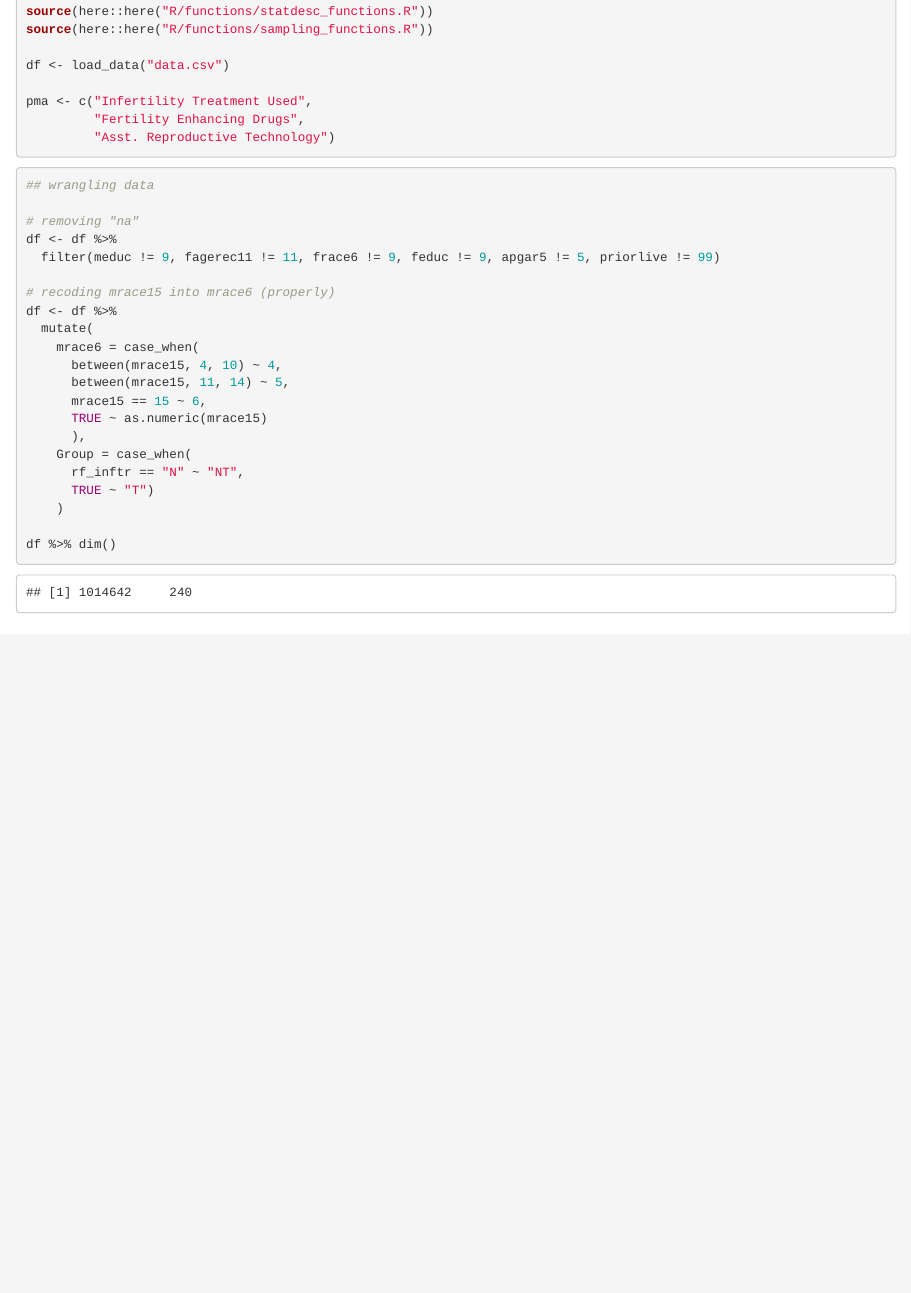
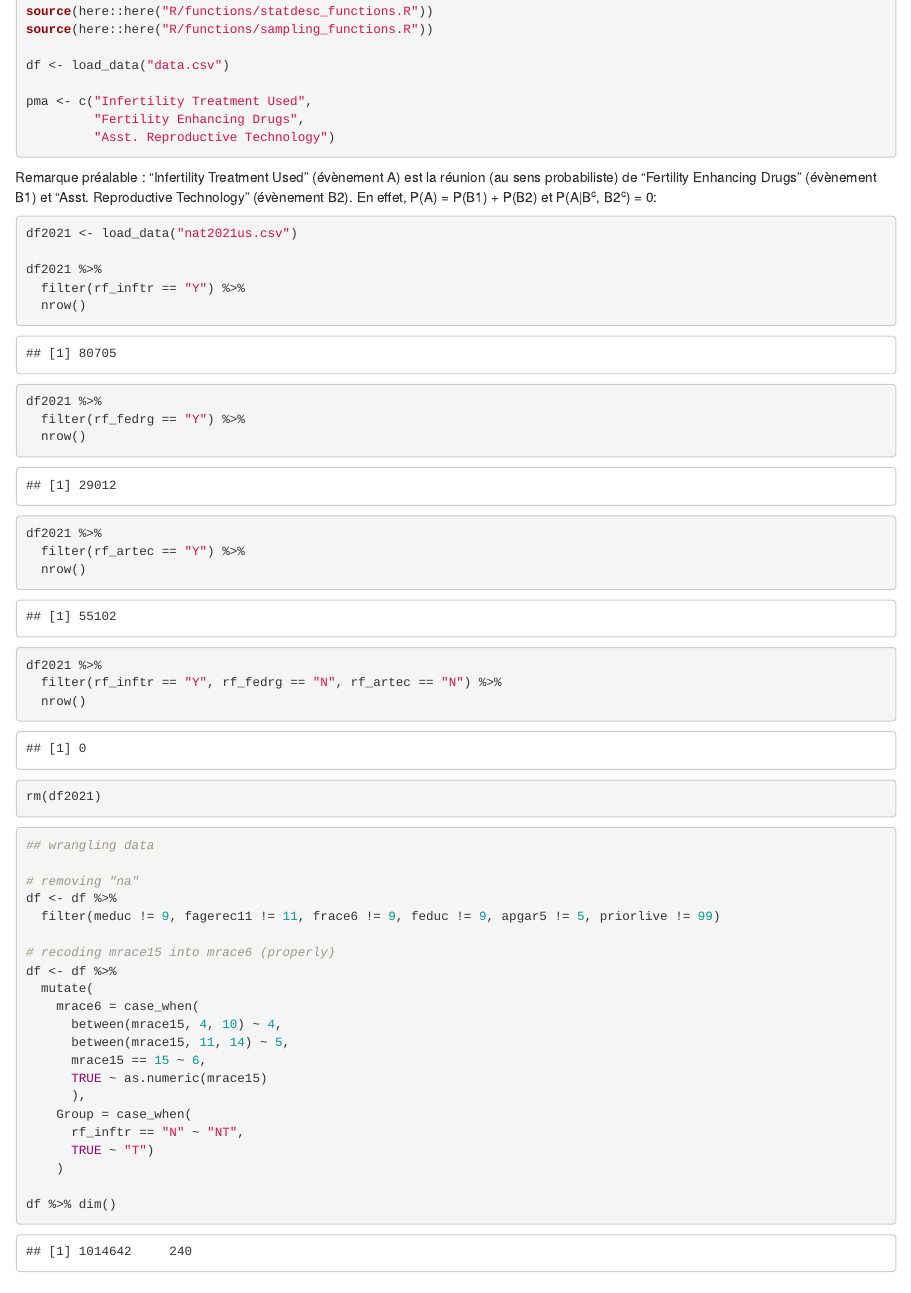
Before and after one commit to JulesBrable/statapp, an R Markdown document (reports/statdesc.Rmd): the page in a window 1100 px wide, from 220 px down. The pictures show the output file reports/statdesc.html that the author committed with the source, opened offline.

Commit message:
explain differences between treatment

````diff
--- a/reports/statdesc.Rmd
+++ b/reports/statdesc.Rmd
@@ -26,6 +26,35 @@
          "Fertility Enhancing Drugs",
          "Asst. Reproductive Technology")
 ```
+
+<br>
+
+Remarque préalable : "Infertility Treatment Used" (évènement A) est la réunion (au sens probabiliste) de "Fertility Enhancing Drugs" (évènement B1) et "Asst. Reproductive Technology" (évènement B2). En effet, P(A) = P(B1) + P(B2) - P(B1,B2) et P(A|B1<sup>c</sup>, B2<sup>c</sup>) = 0 :
+
+<br>
+
+```{r}
+df2021 <- load_data("nat2021us.csv")
+
+df2021 %>%
+  filter(rf_inftr == "Y") %>%
+  nrow()
+
+df2021 %>%
+  filter(rf_fedrg == "Y") %>%
+  nrow()
+
+df2021 %>%
+  filter(rf_artec == "Y") %>%
+  nrow()
+
+df2021 %>%
+  filter(rf_inftr == "Y", rf_fedrg == "N", rf_artec == "N") %>%
+  nrow()
+
+rm(df2021)
+```
+
 
 ```{r}
 ## wrangling data
````
Also changed, not shown: reports/statdesc.html.
